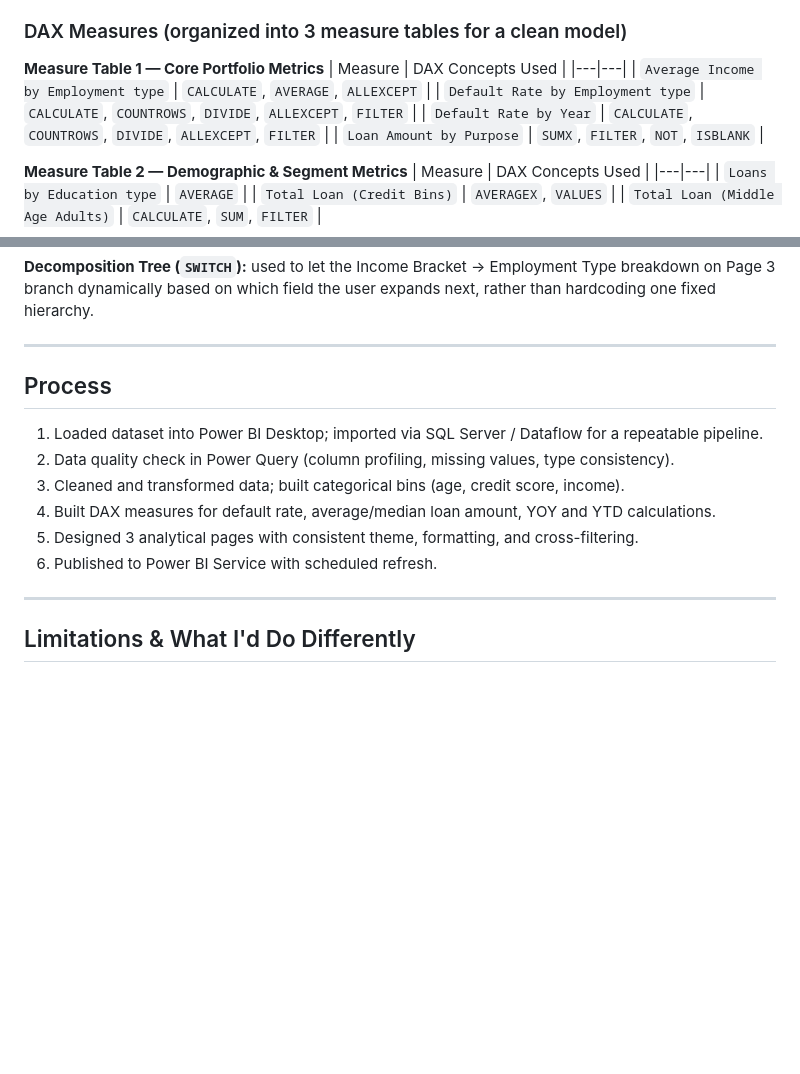
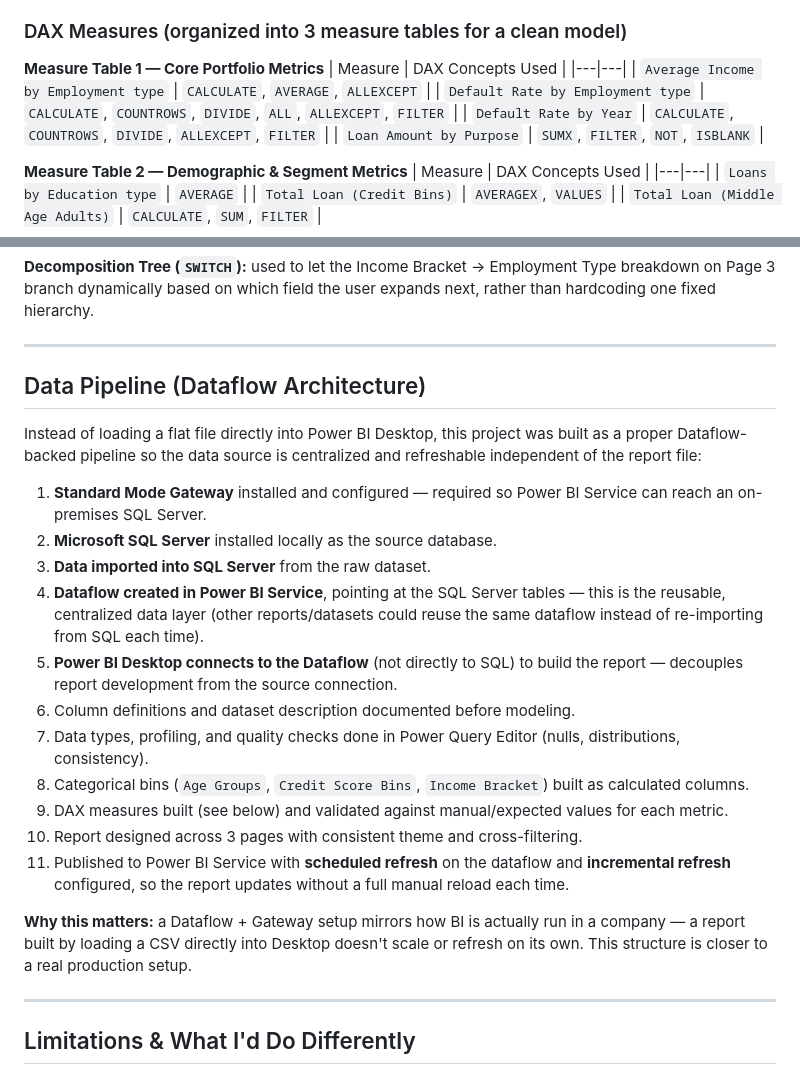
Before and after one commit to suraj-shukla45/Loan-Default-Financial-Risk-Analysis-Dashboard, a Markdown page: README.md, 2 parts joined by grey strips. GitHub-like rendering; blank space fills up the shorter version.

```diff
--- a/README.md
+++ b/README.md
@@ -96,7 +96,7 @@ Base table also carries: `Age`, `CreditScore`, `Income`, `DTIRatio` (aggregatabl
 | Measure | DAX Concepts Used |
 |---|---|
 | `Average Income by Employment type` | `CALCULATE`, `AVERAGE`, `ALLEXCEPT` |
-| `Default Rate by Employment type` | `CALCULATE`, `COUNTROWS`, `DIVIDE`, `ALLEXCEPT`, `FILTER` |
+| `Default Rate by Employment type` | `CALCULATE`, `COUNTROWS`, `DIVIDE`, `ALL`, `ALLEXCEPT`, `FILTER` |
 | `Default Rate by Year` | `CALCULATE`, `COUNTROWS`, `DIVIDE`, `ALLEXCEPT`, `FILTER` |
 | `Loan Amount by Purpose` | `SUMX`, `FILTER`, `NOT`, `ISBLANK` |
 
@@ -120,14 +120,23 @@ Base table also carries: `Age`, `CreditScore`, `Income`, `DTIRatio` (aggregatabl
 
 ---
 
-## Process
+## Data Pipeline (Dataflow Architecture)
 
-1. Loaded dataset into Power BI Desktop; imported via SQL Server / Dataflow for a repeatable pipeline.
-2. Data quality check in Power Query (column profiling, missing values, type consistency).
-3. Cleaned and transformed data; built categorical bins (age, credit score, income).
-4. Built DAX measures for default rate, average/median loan amount, YOY and YTD calculations.
-5. Designed 3 analytical pages with consistent theme, formatting, and cross-filtering.
-6. Published to Power BI Service with scheduled refresh.
+Instead of loading a flat file directly into Power BI Desktop, this project was built as a proper Dataflow-backed pipeline so the data source is centralized and refreshable independent of the report file:
+
+1. **Standard Mode Gateway** installed and configured — required so Power BI Service can reach an on-premises SQL Server.
+2. **Microsoft SQL Server** installed locally as the source database.
+3. **Data imported into SQL Server** from the raw dataset.
+4. **Dataflow created in Power BI Service**, pointing at the SQL Server tables — this is the reusable, centralized data layer (other reports/datasets could reuse the same dataflow instead of re-importing from SQL each time).
+5. **Power BI Desktop connects to the Dataflow** (not directly to SQL) to build the report — decouples report development from the source connection.
+6. Column definitions and dataset description documented before modeling.
+7. Data types, profiling, and quality checks done in Power Query Editor (nulls, distributions, consistency).
+8. Categorical bins (`Age Groups`, `Credit Score Bins`, `Income Bracket`) built as calculated columns.
+9. DAX measures built (see below) and validated against manual/expected values for each metric.
+10. Report designed across 3 pages with consistent theme and cross-filtering.
+11. Published to Power BI Service with **scheduled refresh** on the dataflow and **incremental refresh** configured, so the report updates without a full manual reload each time.
+
+**Why this matters:** a Dataflow + Gateway setup mirrors how BI is actually run in a company — a report built by loading a CSV directly into Desktop doesn't scale or refresh on its own. This structure is closer to a real production setup.
 
 ---
 
```
Also changed, not shown: other parts of README.md (+1 -1 lines).
